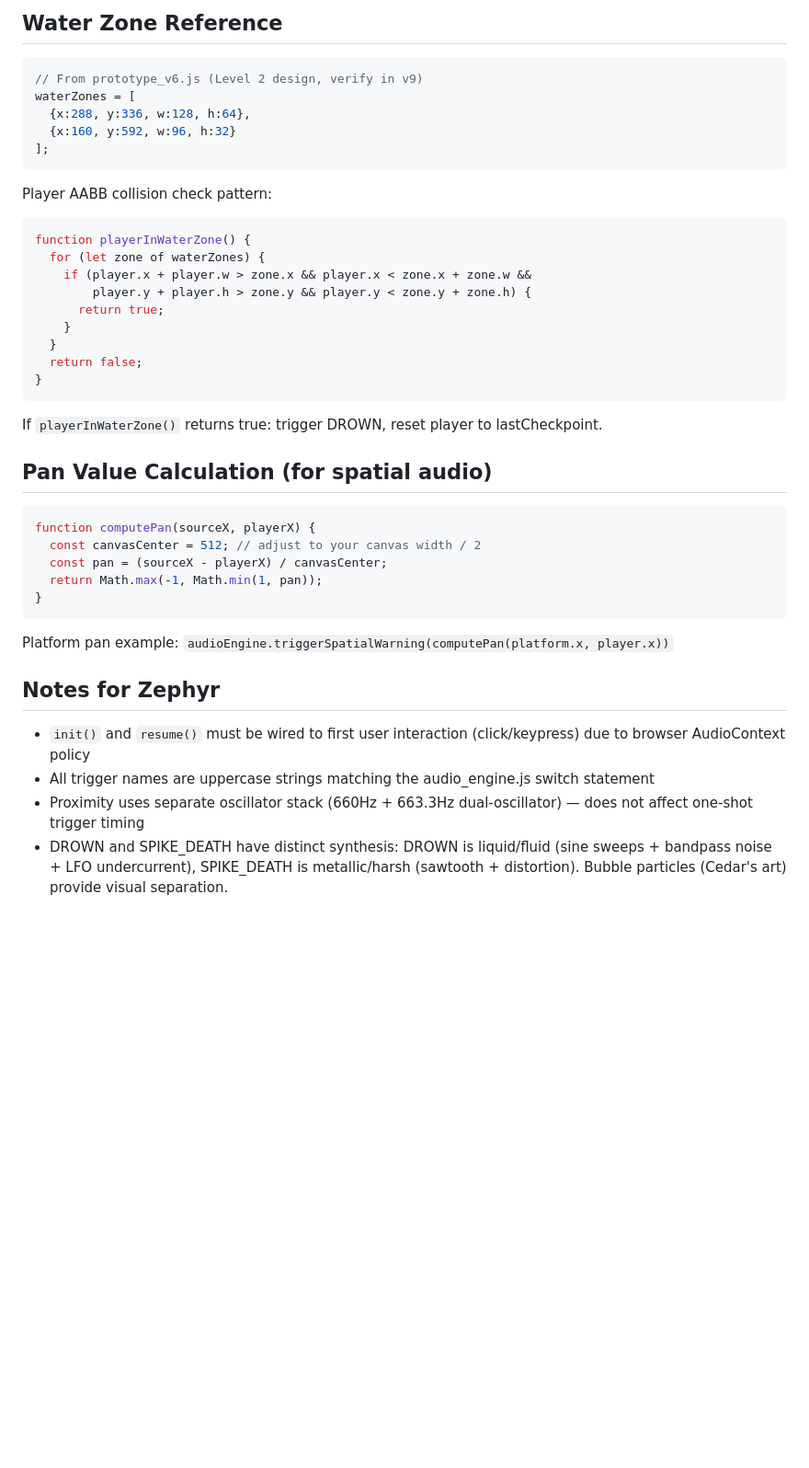
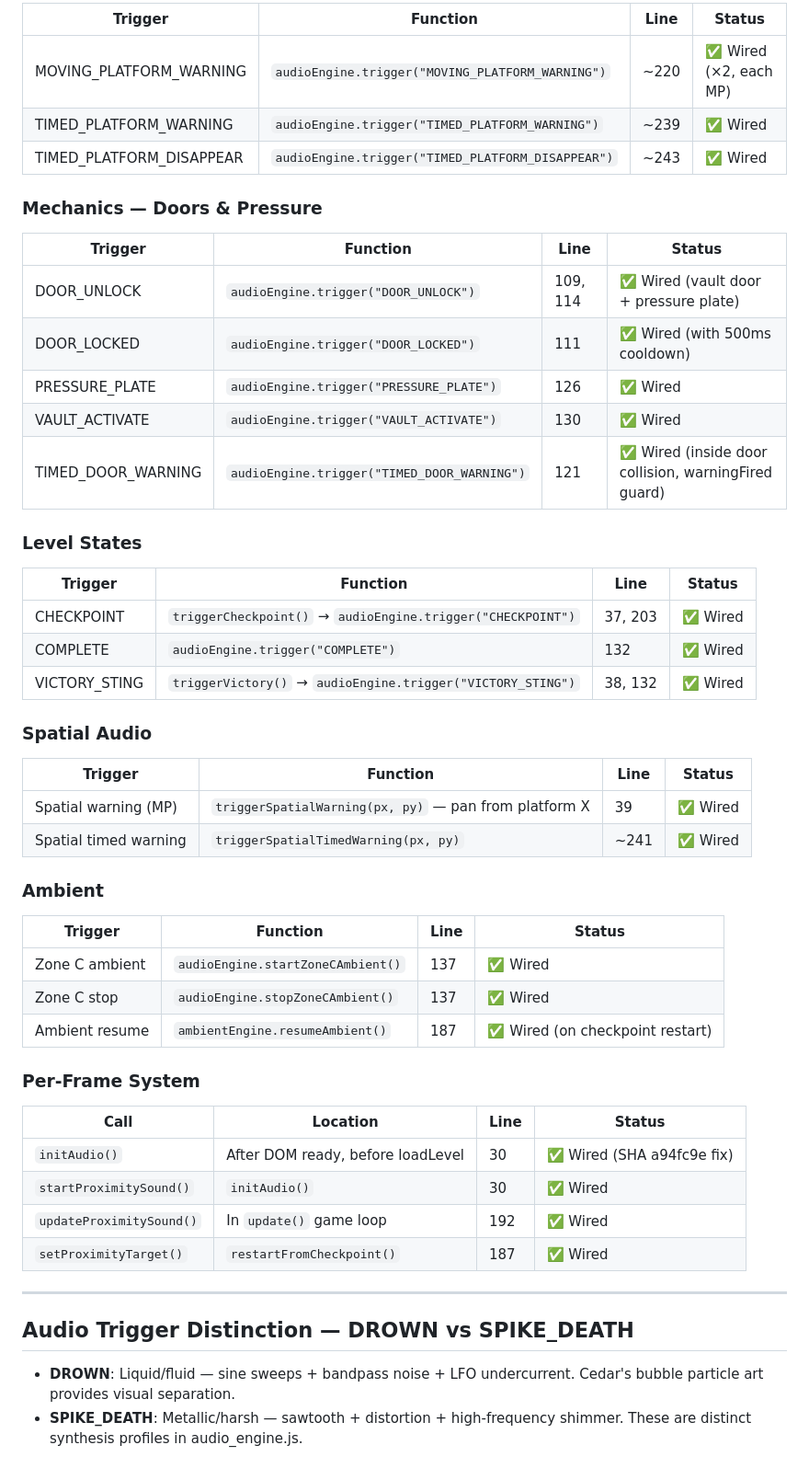
Before and after one commit to forge-game-dev/ninfa-engine, a Markdown page: docs/audio/AUDIO_WIRING_SPEC.md, the part around one of its changes. Shown at 92% size. GitHub-like rendering; blank space fills up the shorter version.

````diff
--- a/docs/audio/AUDIO_WIRING_SPEC.md
+++ b/docs/audio/AUDIO_WIRING_SPEC.md
@@ -75,38 +50,56 @@ if (audioEngine && audioEngine.PROXIMITY_ACTIVE) {
 
-## Water Zone Reference
-```javascript
-// From prototype_v6.js (Level 2 design, verify in v9)
-waterZones = [
-  {x:288, y:336, w:128, h:64},
-  {x:160, y:592, w:96, h:32}
-];
-```
-Player AABB collision check pattern:
-```javascript
-function playerInWaterZone() {
-  for (let zone of waterZones) {
-    if (player.x + player.w > zone.x && player.x < zone.x + zone.w &&
-        player.y + player.h > zone.y && player.y < zone.y + zone.h) {
-      return true;
-    }
-  }
-  return false;
-}
-```
-If `playerInWaterZone()` returns true: trigger DROWN, reset player to lastCheckpoint.
+| Trigger | Function | Line | Status |
+|---|---|---|---|
+| MOVING_PLATFORM_WARNING | `audioEngine.trigger("MOVING_PLATFORM_WARNING")` | ~220 | ✅ Wired (×2, each MP) |
+| TIMED_PLATFORM_WARNING | `audioEngine.trigger("TIMED_PLATFORM_WARNING")` | ~239 | ✅ Wired |
+| TIMED_PLATFORM_DISAPPEAR | `audioEngine.trigger("TIMED_PLATFORM_DISAPPEAR")` | ~243 | ✅ Wired |
 
-## Pan Value Calculation (for spatial audio)
-```javascript
-function computePan(sourceX, playerX) {
-  const canvasCenter = 512; // adjust to your canvas width / 2
-  const pan = (sourceX - playerX) / canvasCenter;
-  return Math.max(-1, Math.min(1, pan));
-}
-```
-Platform pan example: `audioEngine.triggerSpatialWarning(computePan(platform.x, player.x))`
+### Mechanics — Doors & Pressure
 
-## Notes for Zephyr
-- `init()` and `resume()` must be wired to first user interaction (click/keypress) due to browser AudioContext policy
-- All trigger names are uppercase strings matching the audio_engine.js switch statement
-- Proximity uses separate oscillator stack (660Hz + 663.3Hz dual-oscillator) — does not affect one-shot trigger timing
-- DROWN and SPIKE_DEATH have distinct synthesis: DROWN is liquid/fluid (sine sweeps + bandpass noise + LFO undercurrent), SPIKE_DEATH is metallic/harsh (sawtooth + distortion). Bubble particles (Cedar's art) provide visual separation.
+| Trigger | Function | Line | Status |
+|---|---|---|---|
+| DOOR_UNLOCK | `audioEngine.trigger("DOOR_UNLOCK")` | 109, 114 | ✅ Wired (vault door + pressure plate) |
+| DOOR_LOCKED | `audioEngine.trigger("DOOR_LOCKED")` | 111 | ✅ Wired (with 500ms cooldown) |
+| PRESSURE_PLATE | `audioEngine.trigger("PRESSURE_PLATE")` | 126 | ✅ Wired |
+| VAULT_ACTIVATE | `audioEngine.trigger("VAULT_ACTIVATE")` | 130 | ✅ Wired |
+| TIMED_DOOR_WARNING | `audioEngine.trigger("TIMED_DOOR_WARNING")` | 121 | ✅ Wired (inside door collision, warningFired guard) |
+
+### Level States
+
+| Trigger | Function | Line | Status |
+|---|---|---|---|
+| CHECKPOINT | `triggerCheckpoint()` → `audioEngine.trigger("CHECKPOINT")` | 37, 203 | ✅ Wired |
+| COMPLETE | `audioEngine.trigger("COMPLETE")` | 132 | ✅ Wired |
+| VICTORY_STING | `triggerVictory()` → `audioEngine.trigger("VICTORY_STING")` | 38, 132 | ✅ Wired |
+
+### Spatial Audio
+
+| Trigger | Function | Line | Status |
+|---|---|---|---|
+| Spatial warning (MP) | `triggerSpatialWarning(px, py)` — pan from platform X | 39 | ✅ Wired |
+| Spatial timed warning | `triggerSpatialTimedWarning(px, py)` | ~241 | ✅ Wired |
+
+### Ambient
+
+| Trigger | Function | Line | Status |
+|---|---|---|---|
+| Zone C ambient | `audioEngine.startZoneCAmbient()` | 137 | ✅ Wired |
+| Zone C stop | `audioEngine.stopZoneCAmbient()` | 137 | ✅ Wired |
+| Ambient resume | `ambientEngine.resumeAmbient()` | 187 | ✅ Wired (on checkpoint restart) |
+
+### Per-Frame System
+
+| Call | Location | Line | Status |
+|---|---|---|---|
+| `initAudio()` | After DOM ready, before loadLevel | 30 | ✅ Wired (SHA a94fc9e fix) |
+| `startProximitySound()` | `initAudio()` | 30 | ✅ Wired |
+| `updateProximitySound()` | In `update()` game loop | 192 | ✅ Wired |
+| `setProximityTarget()` | `restartFromCheckpoint()` | 187 | ✅ Wired |
+
+---
+
+## Audio Trigger Distinction — DROWN vs SPIKE_DEATH
+- **DROWN**: Liquid/fluid — sine sweeps + bandpass noise + LFO undercurrent. Cedar's bubble particle art provides visual separation.
+- **SPIKE_DEATH**: Metallic/harsh — sawtooth + distortion + high-frequency shimmer.
+These are distinct synthesis profiles in audio_engine.js.
+
````
Also changed, not shown: other parts of docs/audio/AUDIO_WIRING_SPEC.md (+40 -48 lines).
